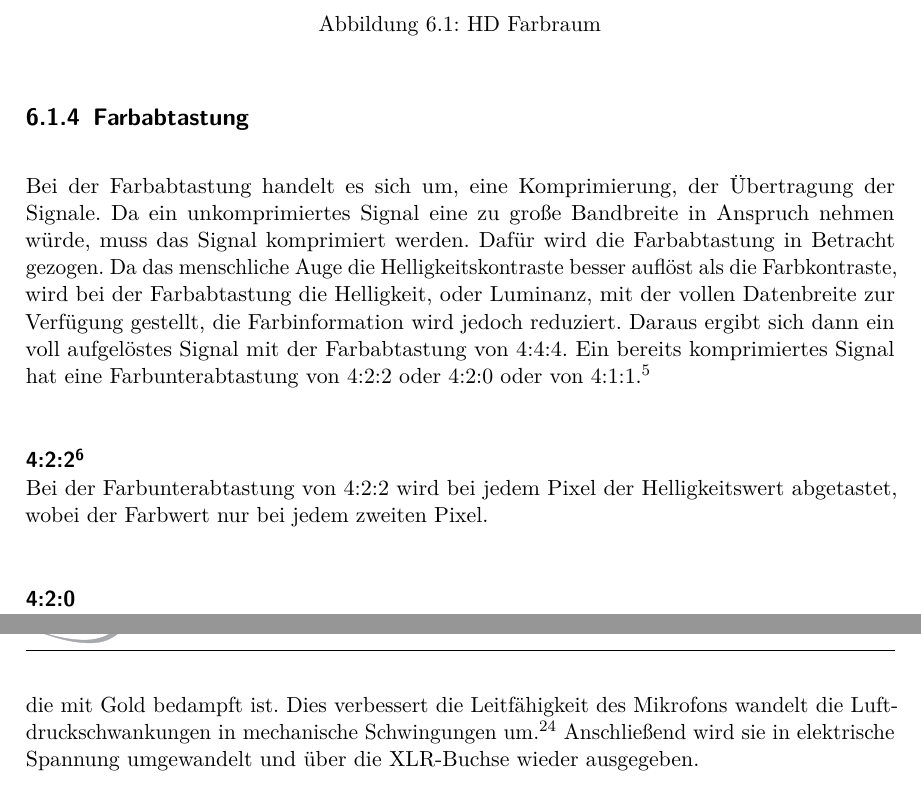
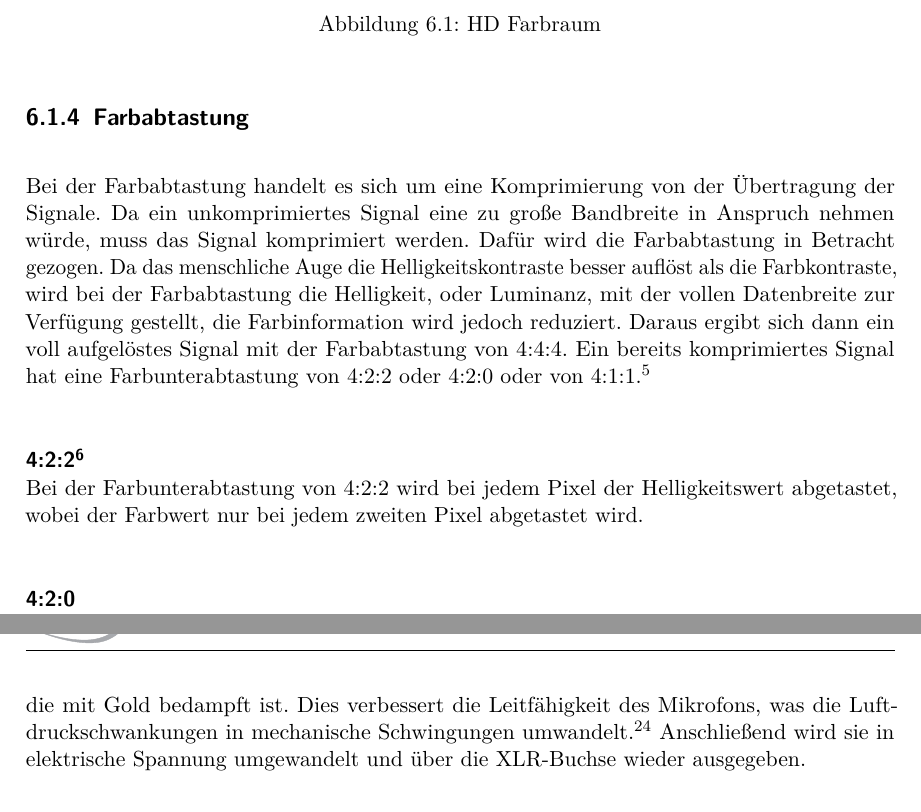
Before and after one commit to keschy/DiplBuch, a LaTeX thesis (diplomarbeit.tex, which reads text/video_kerstin.tex): two parts of pages 32 and 40 of 53, joined at a grey line, cut so that both start at the same text. Compiled offline with pdfLaTeX.

Commit message:
update final teil

```diff
--- a/text/video_kerstin.tex
+++ b/text/video_kerstin.tex
@@ -13,10 +13,10 @@ Rot, Grün und Blau sind die drei Grundfarben des RGB Farbraums. Aus den drei Gr
 	\caption{HD Farbraum}
 \end{figure}
 \subsection{Farbabtastung}
-Bei der Farbabtastung handelt es sich um, eine Komprimierung, der Übertragung der Signale. Da ein unkomprimiertes Signal eine zu große Bandbreite in Anspruch nehmen würde, muss das Signal komprimiert werden. Dafür wird die Farbabtastung in Betracht gezogen. Da das menschliche Auge die Helligkeitskontraste besser auflöst als die Farbkontraste, wird bei der Farbabtastung die Helligkeit, oder Luminanz, mit der vollen Datenbreite zur Verfügung gestellt, die Farbinformation wird jedoch reduziert. Daraus ergibt sich dann ein voll aufgelöstes Signal mit der Farbabtastung von 4:4:4. Ein bereits komprimiertes Signal hat eine Farbunterabtastung von 4:2:2 oder 4:2:0 oder von 4:1:1.\footnote{\label{}vgl. Jörg Jovy, 2017, S. 114}
+Bei der Farbabtastung handelt es sich um eine Komprimierung von  der Übertragung der Signale. Da ein unkomprimiertes Signal eine zu große Bandbreite in Anspruch nehmen würde, muss das Signal komprimiert werden. Dafür wird die Farbabtastung in Betracht gezogen. Da das menschliche Auge die Helligkeitskontraste besser auflöst als die Farbkontraste, wird bei der Farbabtastung die Helligkeit, oder Luminanz, mit der vollen Datenbreite zur Verfügung gestellt, die Farbinformation wird jedoch reduziert. Daraus ergibt sich dann ein voll aufgelöstes Signal mit der Farbabtastung von 4:4:4. Ein bereits komprimiertes Signal hat eine Farbunterabtastung von 4:2:2 oder 4:2:0 oder von 4:1:1.\footnote{\label{}vgl. Jörg Jovy, 2017, S. 114}
 \paragraph[4:2:2]{4:2:2\protect\footnote{\label{}vgl. https://www.itwissen.info/Farb-Subsampling-color-subsampling.html [Zugriff: 18.03.2018]}}
 \leavevmode \\
-Bei der Farbunterabtastung von 4:2:2 wird bei jedem Pixel der Helligkeitswert abgetastet, wobei der Farbwert nur bei jedem zweiten Pixel.
+Bei der Farbunterabtastung von 4:2:2 wird bei jedem Pixel der Helligkeitswert abgetastet, wobei der Farbwert nur bei jedem zweiten Pixel abgetastet wird.
 \paragraph{4:2:0}
 \leavevmode \\
 \textit{"Beim Subsampling von 4:2:0, erfolgt die Abtastung der Chrominanzsignale für jeweils vier quadratisch angeordnete nebeneinander liegende Pixel. Wie bei den anderen Subsampling-Verfahren auch, wird das Luminanzsignal bei jedem Pixel abgetastet."} \footnote{\label{}https://www.itwissen.info/Farb-Subsampling-color-subsampling.html [Zugriff: 18.03.2018]}
@@ -111,7 +111,7 @@ Die sogenannte Achtcharakteristik nimmt den Schall von vorne und hinten auf, jed
 	\caption{Acht}
 \end{figure}
 \subsection{Kondensatormikrofon}
-"Ein Kondensatormikrofon wandelt Schall in ein elektrisches Signal."\footnote{\label{}https://www.delamar.de/faq/kondensatormikrofon-34728/ [Zugriff: 17.03.2018]} Bei einem Kondensatormikrofon treffen die Schallwellen zuerst auf die Membran, was eine leitende Folie ist, die mit Gold bedampft ist. Dies verbessert die  Leitfähigkeit des Mikrofons wandelt die Luftdruckschwankungen in mechanische Schwingungen um.\footnote{\label{}vgl. https://www.delamar.de/faq/kondensatormikrofon-34728/ [Zugriff: 17.03.2018]} Anschließend wird sie in elektrische Spannung umgewandelt und über die XLR-Buchse wieder ausgegeben.
+"Ein Kondensatormikrofon wandelt Schall in ein elektrisches Signal."\footnote{\label{}https://www.delamar.de/faq/kondensatormikrofon-34728/ [Zugriff: 17.03.2018]} Bei einem Kondensatormikrofon treffen die Schallwellen zuerst auf die Membran, was eine leitende Folie ist, die mit Gold bedampft ist. Dies verbessert die  Leitfähigkeit des Mikrofons, was die Luftdruckschwankungen in mechanische Schwingungen umwandelt.\footnote{\label{}vgl. https://www.delamar.de/faq/kondensatormikrofon-34728/ [Zugriff: 17.03.2018]} Anschließend wird sie in elektrische Spannung umgewandelt und über die XLR-Buchse wieder ausgegeben.
 \begin{figure}[H]
 	\centering
 	\includegraphics[width=0.6\textwidth]{abb8}
```
Also changed, not shown: diplomarbeit.pdf, text/video_kerstin.tex (2 more changed lines), 4 other files.
